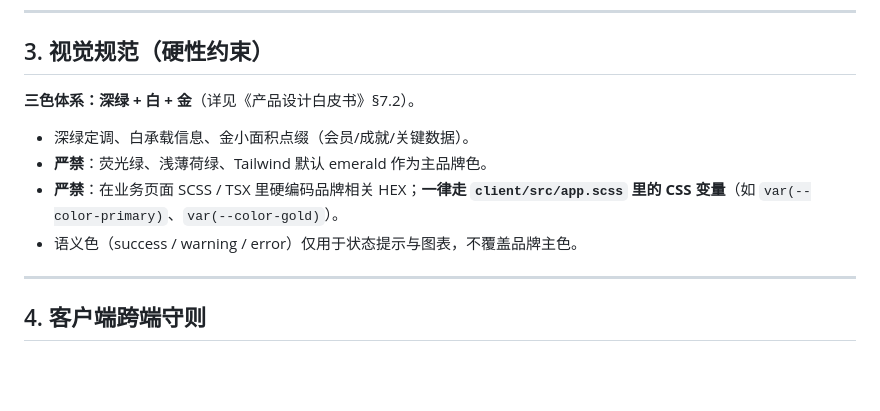
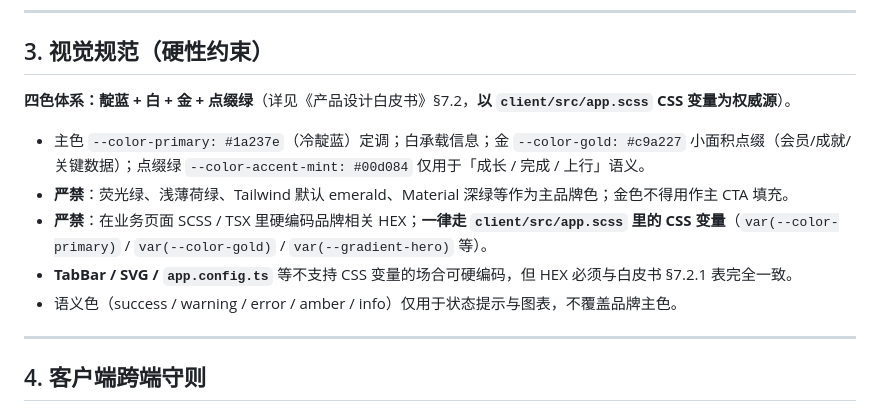
Before and after one commit to easonqunqun-ctrl/birdie-ai, a Markdown page: AGENTS.md, the part around the change. Rendered like a GitHub page; blank space fills up the shorter version.

```diff
--- a/AGENTS.md
+++ b/AGENTS.md
@@ -46,12 +46,13 @@ UI/            UI 原型 HTML 与生成图（仅参考，勿当源码）
 
 ## 3. 视觉规范（硬性约束）
 
-**三色体系：深绿 + 白 + 金**（详见《产品设计白皮书》§7.2）。
+**四色体系：靛蓝 + 白 + 金 + 点缀绿**（详见《产品设计白皮书》§7.2，**以 `client/src/app.scss` CSS 变量为权威源**）。
 
-- 深绿定调、白承载信息、金小面积点缀（会员/成就/关键数据）。
-- **严禁**：荧光绿、浅薄荷绿、Tailwind 默认 emerald 作为主品牌色。
-- **严禁**：在业务页面 SCSS / TSX 里硬编码品牌相关 HEX；**一律走 `client/src/app.scss` 里的 CSS 变量**（如 `var(--color-primary)`、`var(--color-gold)`）。
-- 语义色（success / warning / error）仅用于状态提示与图表，不覆盖品牌主色。
+- 主色 `--color-primary: #1a237e`（冷靛蓝）定调；白承载信息；金 `--color-gold: #c9a227` 小面积点缀（会员/成就/关键数据）；点缀绿 `--color-accent-mint: #00d084` 仅用于「成长 / 完成 / 上行」语义。
+- **严禁**：荧光绿、浅薄荷绿、Tailwind 默认 emerald、Material 深绿等作为主品牌色；金色不得用作主 CTA 填充。
+- **严禁**：在业务页面 SCSS / TSX 里硬编码品牌相关 HEX；**一律走 `client/src/app.scss` 里的 CSS 变量**（`var(--color-primary)` / `var(--color-gold)` / `var(--gradient-hero)` 等）。
+- **TabBar / SVG / `app.config.ts`** 等不支持 CSS 变量的场合可硬编码，但 HEX 必须与白皮书 §7.2.1 表完全一致。
+- 语义色（success / warning / error / amber / info）仅用于状态提示与图表，不覆盖品牌主色。
 
 ---
 
```
Also changed, not shown: docs/19-产品开发迭代计划-当前队列.md (+1 -0 lines), 灵鸟golf-产品设计白皮书.md (+29 -18 lines).
